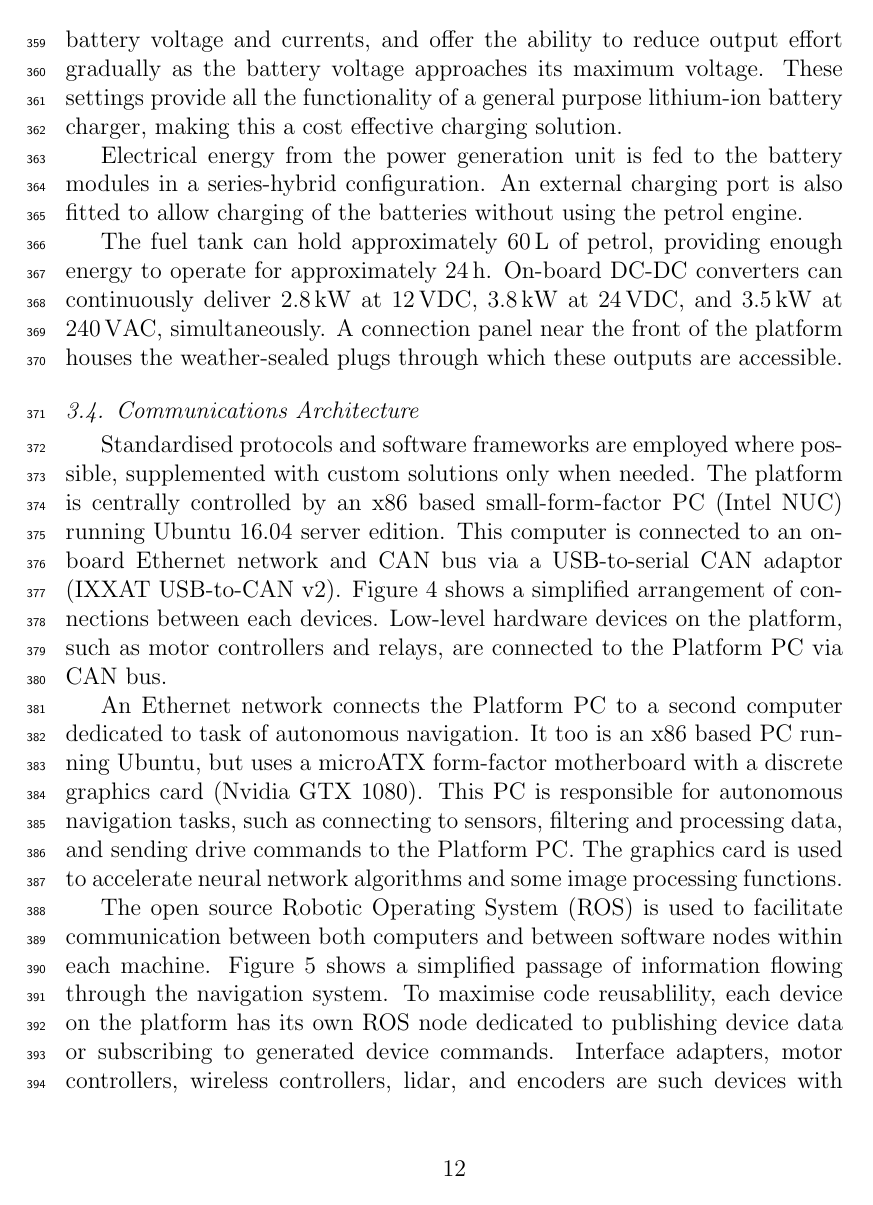
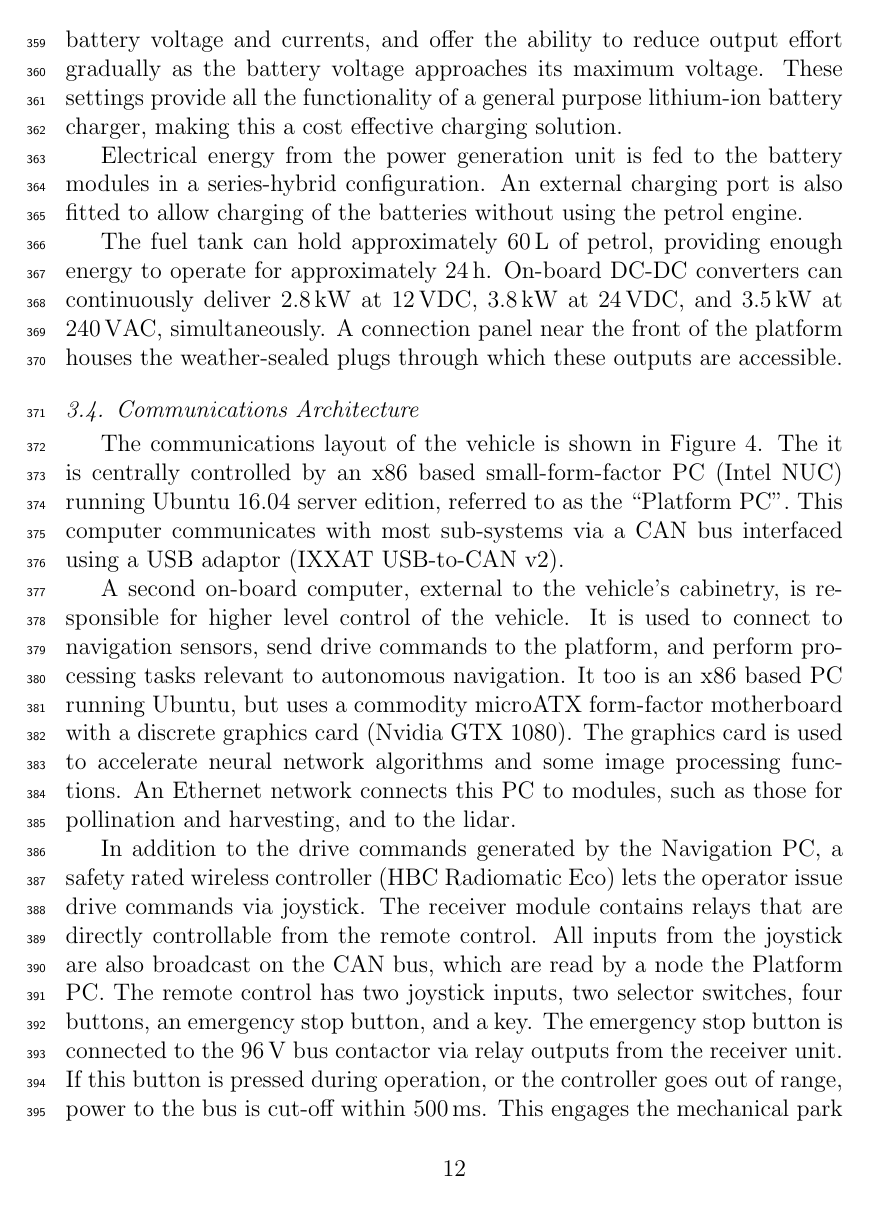
Before and after one commit to MarkHedleyJones/paper_autonomousPlatform, a LaTeX paper (elsarticle-template-5-harv.tex): page 12 of 27 before the commit and page 12 of 28 after it. Compiled offline with pdfLaTeX.

Commit message:
Updated system diagram and text

```diff
--- a/elsarticle-template-5-harv.tex
+++ b/elsarticle-template-5-harv.tex
@@ -549,15 +552,20 @@
         \end{figure}
 
         % This section briefly explains the hardware and software architecture of the platform.
-        Standardised protocols and software frameworks are employed where possible, supplemented with custom solutions only when needed.
-        The platform is centrally controlled by an x86 based small-form-factor PC (Intel NUC) running Ubuntu 16.04 server edition.
-        This computer is connected to an on-board Ethernet network and CAN bus via a USB-to-serial CAN adaptor (IXXAT USB-to-CAN v2).
-        Figure \ref{fig:system_diagram} shows a simplified arrangement of connections between each devices.
-        Low-level hardware devices on the platform, such as motor controllers and relays, are connected to the Platform PC via CAN bus.
+        The communications layout of the vehicle is shown in Figure \ref{fig:system_diagram}.
+        The it is centrally controlled by an x86 based small-form-factor PC (Intel NUC) running Ubuntu 16.04 server edition, referred to as the ``Platform PC''.
+        This computer communicates with most sub-systems via a CAN bus interfaced using a USB adaptor (IXXAT USB-to-CAN v2).
 
-        An Ethernet network connects the Platform PC to a second computer dedicated to task of autonomous navigation.
-        It too is an x86 based PC running Ubuntu, but uses a microATX form-factor motherboard with a discrete graphics card (Nvidia GTX 1080).
-        This PC is responsible for autonomous navigation tasks, such as connecting to sensors, filtering and processing data, and sending drive commands to the Platform PC.
+        A second on-board computer, external to the vehicle's cabinetry, is responsible for higher level control of the vehicle.
+        It is used to connect to navigation sensors, send drive commands to the platform, and perform processing tasks relevant to autonomous navigation.
+        It too is an x86 based PC running Ubuntu, but uses a commodity microATX form-factor motherboard with a discrete graphics card (Nvidia GTX 1080).
         The graphics card is used to accelerate neural network algorithms and some image processing functions.
+        An Ethernet network connects this PC to modules, such as those for pollination and harvesting, and to the lidar.
 
-        The open source Robotic Operating System (ROS) is used to facilitate communication between both computers and between software nodes within each machine.
+        In addition to the drive commands generated by the Navigation PC, a safety rated wireless controller (HBC Radiomatic Eco) lets the operator issue drive commands via joystick.
+        The receiver module contains relays that are directly controllable from the remote control.
+        All inputs from the joystick are also broadcast on the CAN bus, which are read by a node the Platform PC.
+        The remote control has two joystick inputs, two selector switches, four buttons, an emergency stop button, and a key.
+        The emergency stop button is connected to the \SI{96}{\volt} bus contactor via relay outputs from the receiver unit.
+        If this button is pressed during operation, or the controller goes out of range, power to the bus is cut-off within \SI{500}{\milli\second}.
+        This engages the mechanical park brakes, removes all tractive effort from the motor controllers, and de-powers mounted modules.
```
Also changed, not shown: imgs/system_diagram/diagram_v5.pdf (added), imgs/system_diagram/diagram_v5.svg (added), elsarticle-template-5-harv.tex (45 more changed lines).
